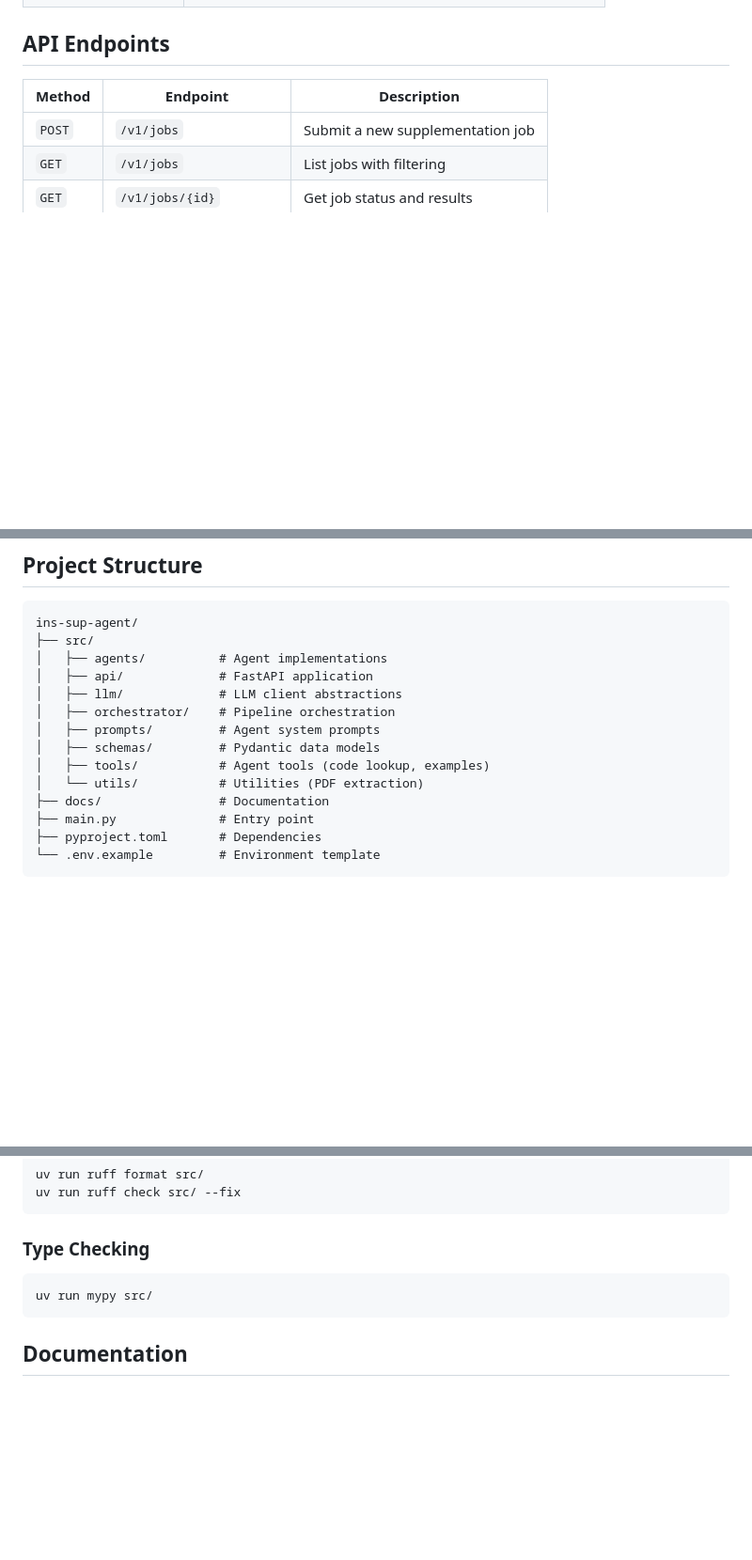
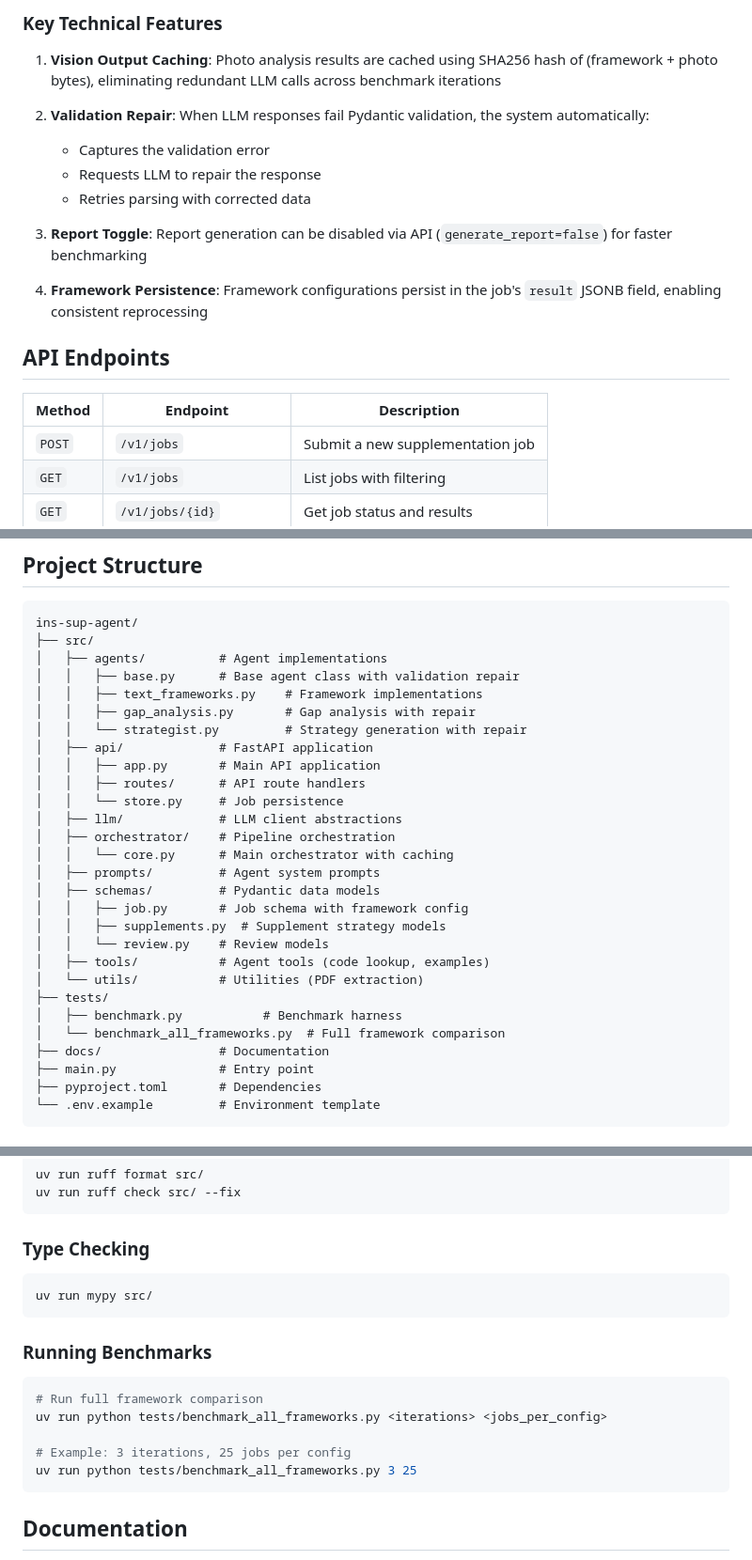
Before and after one commit to zaycruz/ins-sup-agent, a Markdown page: README.md, 3 parts joined by grey strips. Shown at 94% size. Drawn GitHub-style; blank space fills up the shorter version.

Commit message:
docs: Add architecture diagrams and benchmark results documentation

````diff
--- a/README.md
+++ b/README.md
@@ -95,3 +245,15 @@ curl -X POST http://localhost:8000/v1/jobs \
+### Key Technical Features
+
+1. **Vision Output Caching**: Photo analysis results are cached using SHA256 hash of (framework + photo bytes), eliminating redundant LLM calls across benchmark iterations
+
+2. **Validation Repair**: When LLM responses fail Pydantic validation, the system automatically:
+   - Captures the validation error
+   - Requests LLM to repair the response
+   - Retries parsing with corrected data
+
+3. **Report Toggle**: Report generation can be disabled via API (`generate_report=false`) for faster benchmarking
+
+4. **Framework Persistence**: Framework configurations persist in the job's `result` JSONB field, enabling consistent reprocessing
 
 ## API Endpoints
 
@@ -130,13 +292,27 @@ Configuration is managed through environment variables. See `.env.example` for a
 ins-sup-agent/
 ├── src/
 │   ├── agents/          # Agent implementations
+│   │   ├── base.py      # Base agent class with validation repair
+│   │   ├── text_frameworks.py    # Framework implementations
+│   │   ├── gap_analysis.py       # Gap analysis with repair
+│   │   └── strategist.py         # Strategy generation with repair
 │   ├── api/             # FastAPI application
+│   │   ├── app.py       # Main API application
+│   │   ├── routes/      # API route handlers
+│   │   └── store.py     # Job persistence
 │   ├── llm/             # LLM client abstractions
 │   ├── orchestrator/    # Pipeline orchestration
+│   │   └── core.py      # Main orchestrator with caching
 │   ├── prompts/         # Agent system prompts
 │   ├── schemas/         # Pydantic data models
+│   │   ├── job.py       # Job schema with framework config
+│   │   ├── supplements.py  # Supplement strategy models
+│   │   └── review.py    # Review models
 │   ├── tools/           # Agent tools (code lookup, examples)
 │   └── utils/           # Utilities (PDF extraction)
+├── tests/
+│   ├── benchmark.py           # Benchmark harness
+│   └── benchmark_all_frameworks.py  # Full framework comparison
 ├── docs/                # Documentation
 ├── main.py              # Entry point
 ├── pyproject.toml       # Dependencies
@@ -164,6 +340,16 @@ uv run ruff check src/ --fix
 uv run mypy src/
 ```
 
+### Running Benchmarks
+
+```bash
+# Run full framework comparison
+uv run python tests/benchmark_all_frameworks.py <iterations> <jobs_per_config>
+
+# Example: 3 iterations, 25 jobs per config
+uv run python tests/benchmark_all_frameworks.py 3 25
+```
+
 ## Documentation
 
 - [API Reference](docs/API.md)
````
Also changed, not shown: other parts of README.md (+178 -28 lines).
